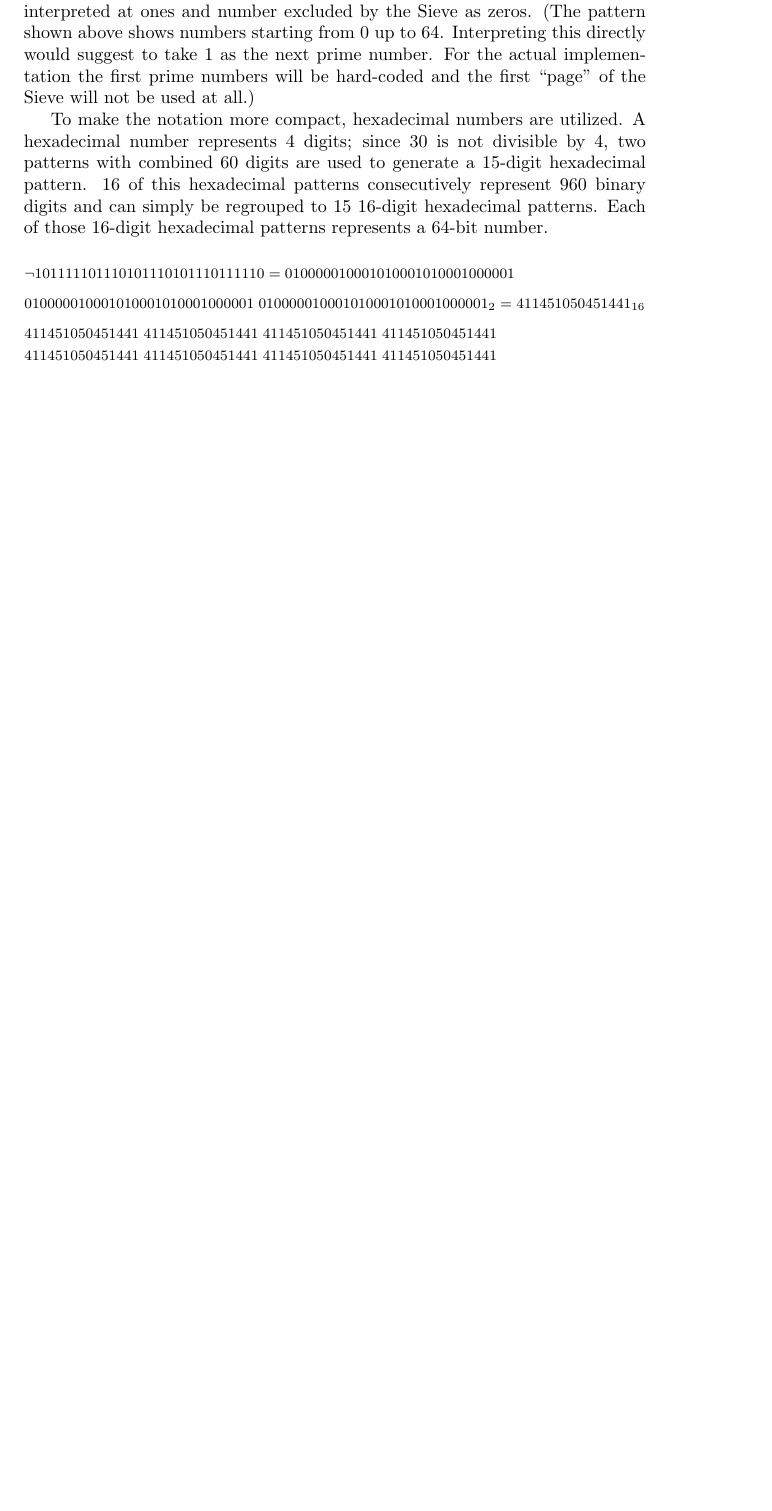
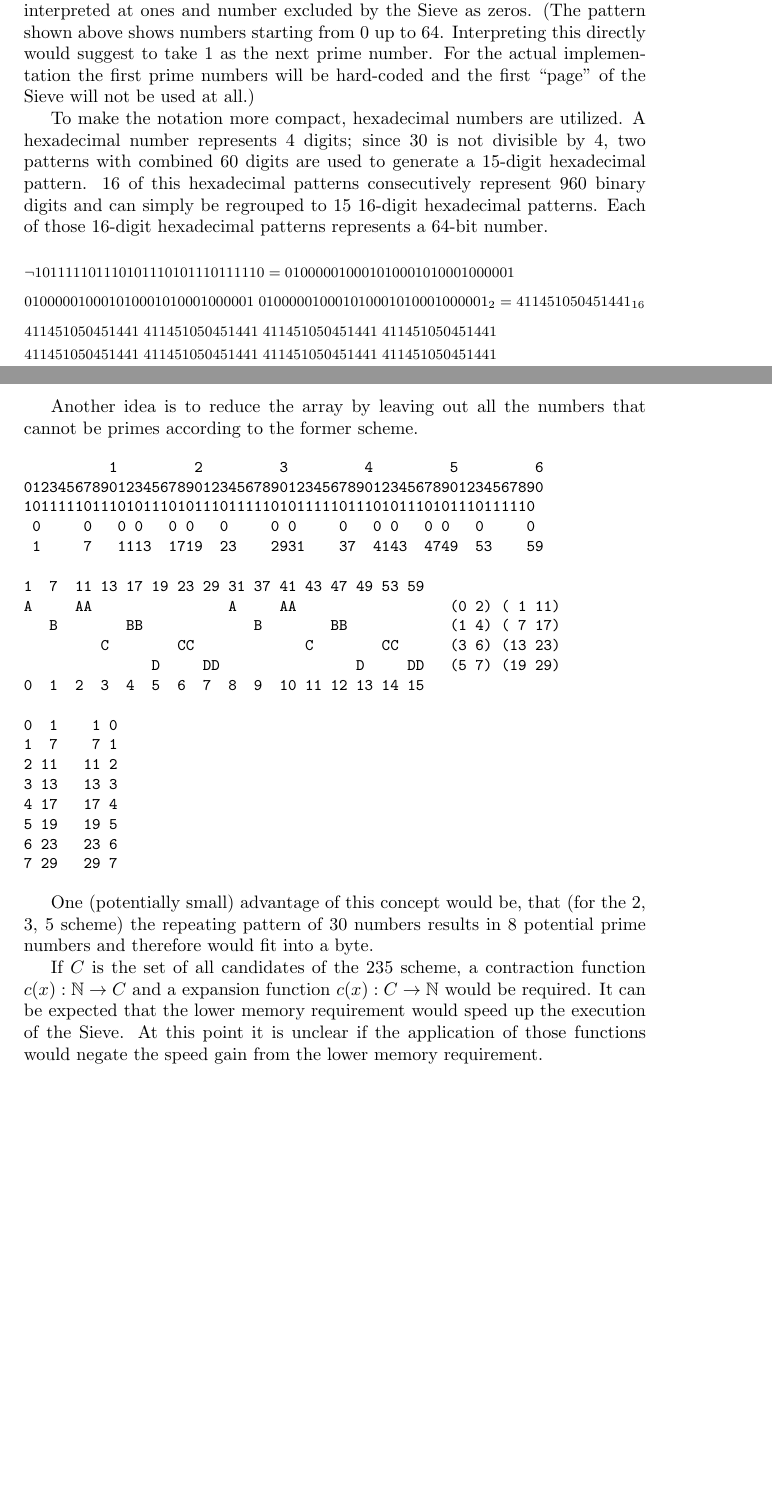
Before and after one commit to MichaelScheffenacker/zig-calculator, a LaTeX document (tex/notes.tex): part of page 8 of 8 before the commit and two parts of pages 8 and 9 of 9 after it, the two joined at a grey line, cut so that both start at the same text, the shorter picture padded with empty space. Compiled offline with pdfLaTeX.

Commit message:
add 235 contraction scheme

```diff
--- a/tex/notes.tex
+++ b/tex/notes.tex
@@ -544,4 +544,47 @@ Each of those 16-digit hexadecimal patterns represents a 64-bit number.
 \end{flalign*}
 \end{footnotesize}
 
+\marginpar{2025-03-02}
+
+Another idea is to reduce the array by leaving out all the numbers
+that cannot be primes according to the former scheme.
+
+\begin{small}
+\begin{verbatim}
+          1         2         3         4         5         6
+0123456789012345678901234567890123456789012345678901234567890
+101111101110101110101110111110101111101110101110101110111110
+ 0     0   0 0   0 0   0     0 0     0   0 0   0 0   0     0
+ 1     7   1113  1719  23    2931    37  4143  4749  53    59
+
+1  7  11 13 17 19 23 29 31 37 41 43 47 49 53 59
+A     AA                A     AA                  (0 2) ( 1 11)
+   B        BB             B        BB            (1 4) ( 7 17)
+         C        CC             C        CC      (3 6) (13 23)
+               D     DD                D     DD   (5 7) (19 29)
+0  1  2  3  4  5  6  7  8  9  10 11 12 13 14 15
+
+0  1    1 0
+1  7    7 1
+2 11   11 2
+3 13   13 3
+4 17   17 4
+5 19   19 5
+6 23   23 6
+7 29   29 7
+\end{verbatim}
+\end{small}
+
+One (potentially small) advantage of this concept would be,
+that (for the 2, 3, 5 scheme) the repeating pattern of 30 numbers
+results in 8 potential prime numbers and therefore would fit into a byte.
+
+If $C$ is the set of all candidates of the 235 scheme,
+a contraction function $c(x): \NN \rightarrow C$
+and a expansion function $c(x): C \rightarrow \NN$ would be required.
+It can be expected that the lower memory requirement would speed up the
+execution of the Sieve.
+At this point it is unclear if the application of those functions
+would negate the speed gain from the lower memory requirement.
+
 \end{document}
```
